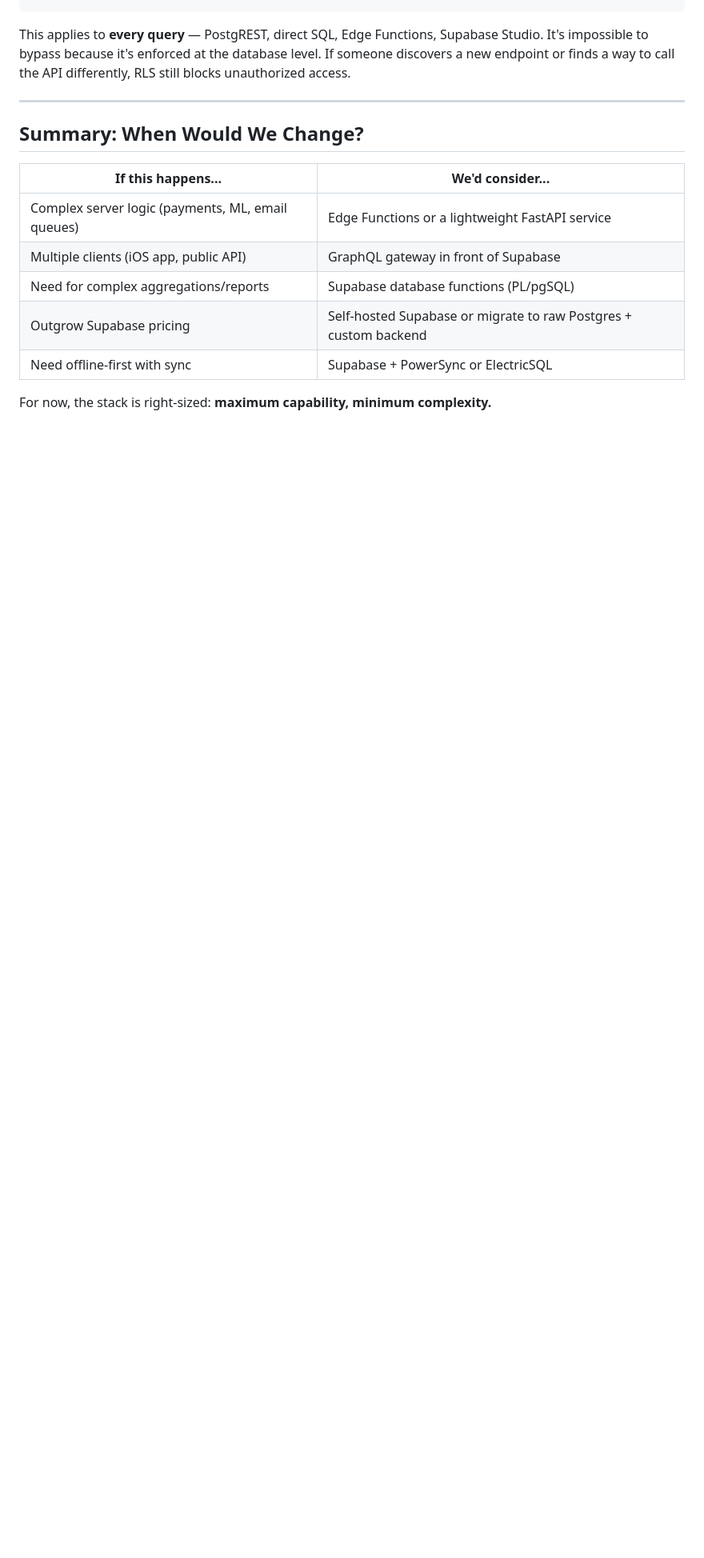
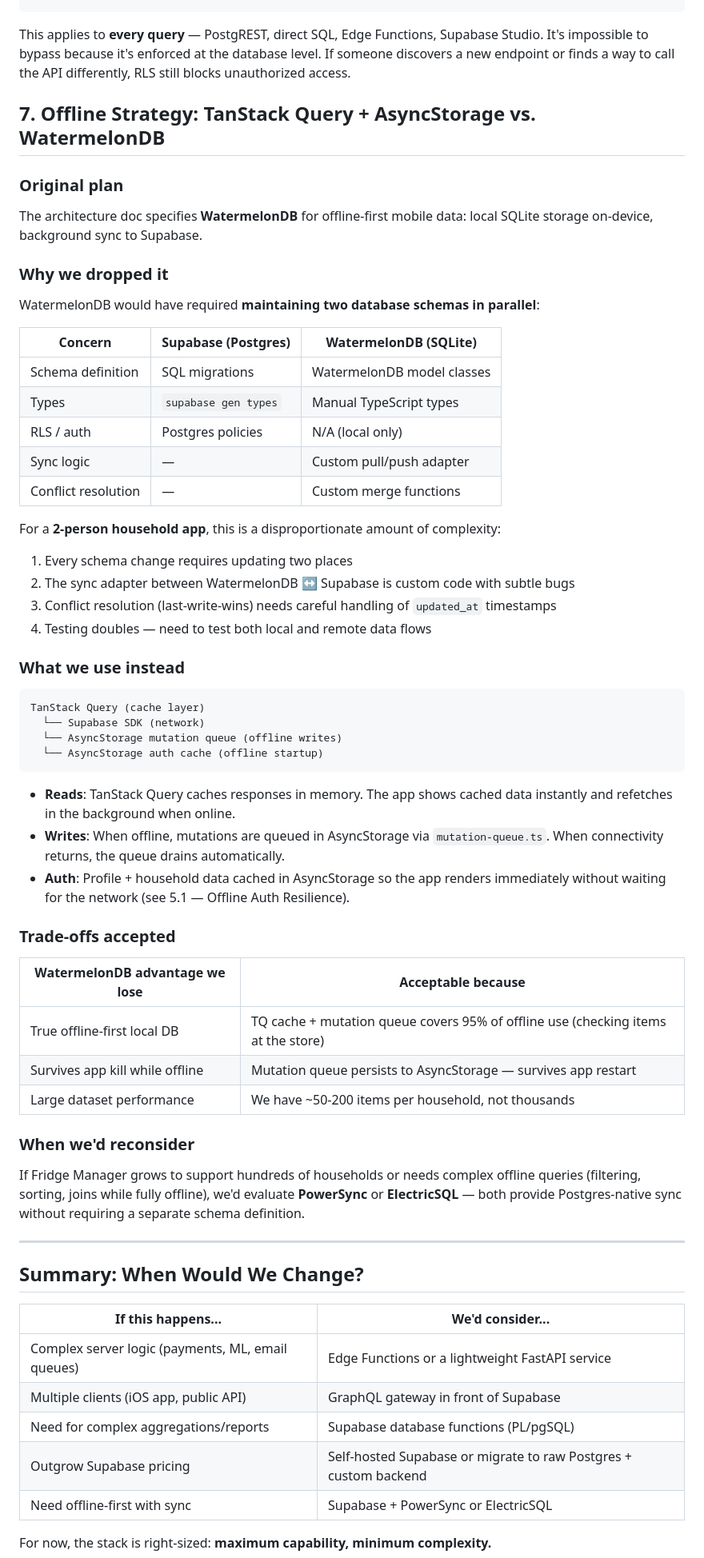
Before and after one commit to TeofiloCallanaupa/fridge-manager, a Markdown page: docs/tech-decisions.md, the part around the change. Shown at 80% size. Rendered like a GitHub page; blank space fills up the shorter version.

Commit message:
docs: mark 5.2 DONE, document WatermelonDB drop in tech-decisions §7
- 5.2 grocery list (mobile) marked ✅ DONE in playbook
- Added §7 to tech-decisions.md explaining why WatermelonDB was dropped
  (maintaining 2 DBs too complex for a 2-person app)
- Documented the TanStack Query + AsyncStorage alternative

````diff
--- a/docs/tech-decisions.md
+++ b/docs/tech-decisions.md
@@ -279,6 +279,62 @@ Supabase Studio. It's impossible to bypass because it's enforced at the
 database level. If someone discovers a new endpoint or finds a way to
 call the API differently, RLS still blocks unauthorized access.
 
+## 7. Offline Strategy: TanStack Query + AsyncStorage vs. WatermelonDB
+
+### Original plan
+
+The architecture doc specifies **WatermelonDB** for offline-first mobile data:
+local SQLite storage on-device, background sync to Supabase.
+
+### Why we dropped it
+
+WatermelonDB would have required **maintaining two database schemas in parallel**:
+
+| Concern | Supabase (Postgres) | WatermelonDB (SQLite) |
+|---------|--------------------|-----------------------|
+| Schema definition | SQL migrations | WatermelonDB model classes |
+| Types | `supabase gen types` | Manual TypeScript types |
+| RLS / auth | Postgres policies | N/A (local only) |
+| Sync logic | — | Custom pull/push adapter |
+| Conflict resolution | — | Custom merge functions |
+
+For a **2-person household app**, this is a disproportionate amount of complexity:
+1. Every schema change requires updating two places
+2. The sync adapter between WatermelonDB ↔ Supabase is custom code with subtle bugs
+3. Conflict resolution (last-write-wins) needs careful handling of `updated_at` timestamps
+4. Testing doubles — need to test both local and remote data flows
+
+### What we use instead
+
+```
+TanStack Query (cache layer)
+  └── Supabase SDK (network)
+  └── AsyncStorage mutation queue (offline writes)
+  └── AsyncStorage auth cache (offline startup)
+```
+
+- **Reads**: TanStack Query caches responses in memory. The app shows cached data
+  instantly and refetches in the background when online.
+- **Writes**: When offline, mutations are queued in AsyncStorage via `mutation-queue.ts`.
+  When connectivity returns, the queue drains automatically.
+- **Auth**: Profile + household data cached in AsyncStorage so the app renders
+  immediately without waiting for the network (see 5.1 — Offline Auth Resilience).
+
+### Trade-offs accepted
+
+| WatermelonDB advantage we lose | Acceptable because |
+|-------------------------------|-------------------|
+| True offline-first local DB | TQ cache + mutation queue covers 95% of offline use (checking items at the store) |
+| Survives app kill while offline | Mutation queue persists to AsyncStorage — survives app restart |
+| Large dataset performance | We have ~50-200 items per household, not thousands |
+
+### When we'd reconsider
+
+If Fridge Manager grows to support hundreds of households or needs complex offline
+queries (filtering, sorting, joins while fully offline), we'd evaluate
+**PowerSync** or **ElectricSQL** — both provide Postgres-native sync without
+requiring a separate schema definition.
+
 ---
 
 ## Summary: When Would We Change?
````
Also changed, not shown: docs/prompt-playbook.md (+4 -2 lines).
